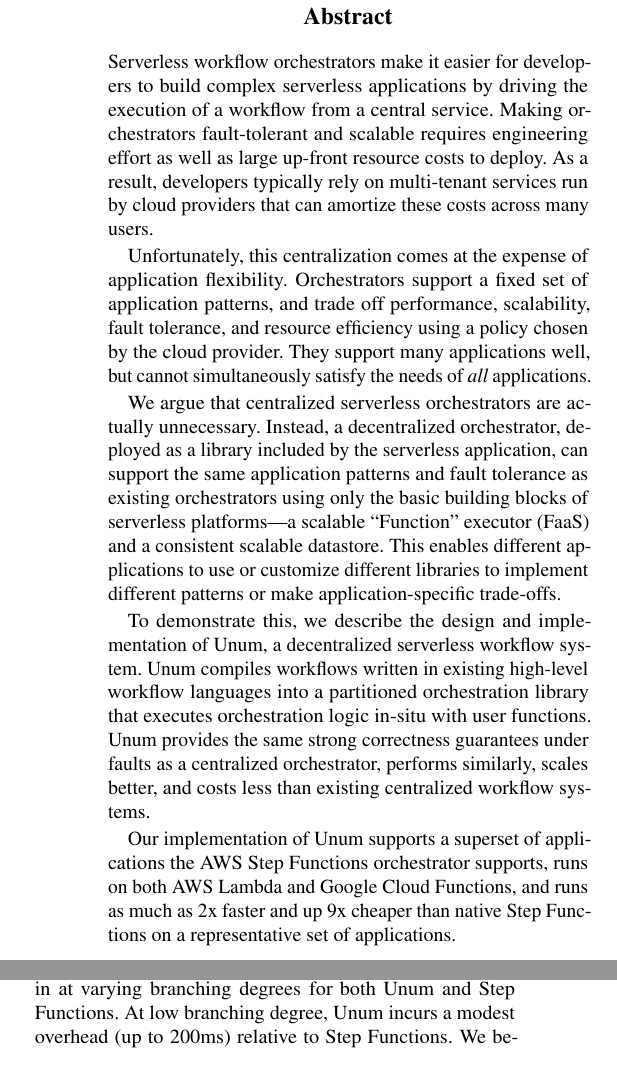
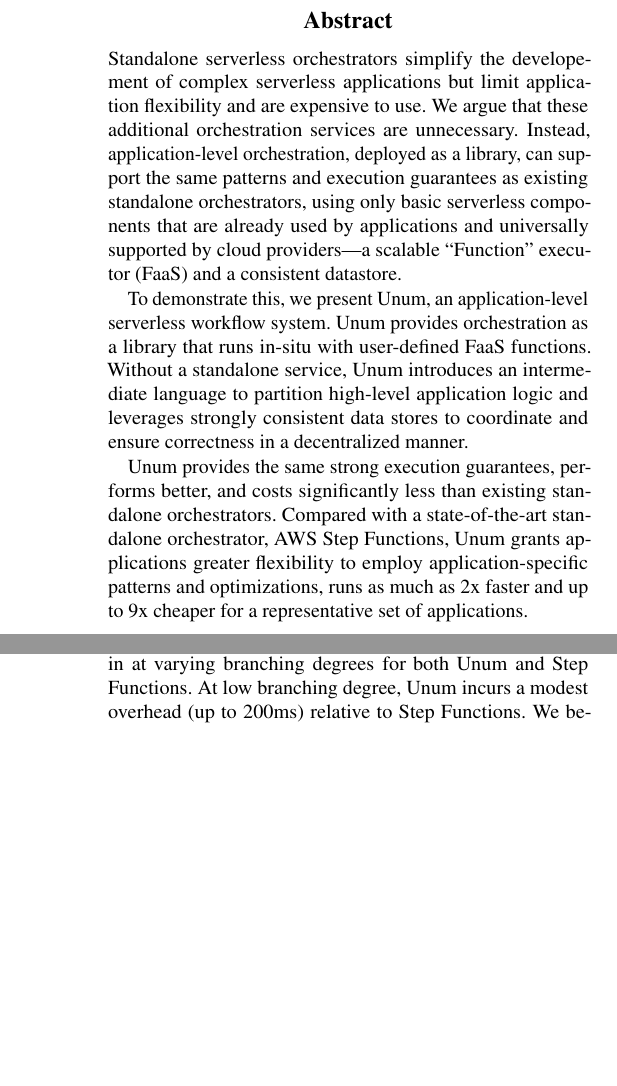
Before and after one commit to LedgeDash/unum-paper, a LaTeX document (paper.tex, which reads abstract.tex): two parts of the columns of pages 1 and 10 of 16 before the commit and two parts of the columns of pages 1 and 11 of 16 after it, joined at a grey line, cut so that both start at the same text, the shorter picture padded with empty space. Compiled offline with pdfLaTeX; a LaTeX package or settings file that is missing is left out.

Commit message:
new abstract

```diff
--- a/abstract.tex
+++ b/abstract.tex
@@ -1,34 +1,28 @@
-Serverless workflow orchestrators make it easier for developers to build complex
-serverless applications by driving the execution of a workflow from a central
-service.  Making orchestrators fault-tolerant and scalable requires engineering
-effort as well as large up-front resource costs to deploy. As a result,
-developers typically rely on multi-tenant services run by cloud providers that
-can amortize these costs across many users.
+Standalone serverless orchestrators simplify the developement of complex
+serverless applications but limit application flexibility and are expensive to
+use. We argue that these additional orchestration services are unnecessary.
+Instead, application-level orchestration, deployed as a library, can support
+the same patterns and execution guarantees as existing standalone
+orchestrators, using only basic serverless components that are already used by
+applications and universally supported by cloud providers---a scalable
+``Function'' executor (FaaS) and a consistent datastore.
 
-Unfortunately, this centralization comes at the expense of application
-flexibility. Orchestrators support a fixed set of application patterns, and
-trade off performance, scalability, fault tolerance, and resource efficiency
-using a policy chosen by the cloud provider. They support many applications
-well, but cannot simultaneously satisfy the needs of \emph{all} applications.
+% To demonstrate this, we describe the design and implementation of \name{}, a
+% decentralized, application-level serverless workflow system. \name{} compiles
+% workflows written in existing high-level workflow languages into a partitioned
+% orchestration library that executes orchestration logic in-situ with user
+% functions.
 
-We argue that centralized serverless orchestrators are actually unnecessary.
-Instead, a decentralized orchestrator, deployed as a library included by the
-serverless application, can support the same application patterns and fault
-tolerance as existing orchestrators using only the basic building blocks of
-serverless platforms---a scalable ``Function'' executor (FaaS) and a consistent
-scalable datastore. This enables different applications to use or customize
-different libraries to implement different patterns or make application-specific
-trade-offs.
+To demonstrate this, we present \name{}, an application-level serverless
+workflow system. \name{} provides orchestration as a library that runs in-situ
+with user-defined FaaS functions. Without a standalone service, \name{}
+introduces an intermediate language to partition high-level application logic
+and leverages strongly consistent data stores to coordinate and ensure
+correctness in a decentralized manner.
 
-To demonstrate this, we describe the design and implementation of \name{}, a
-decentralized serverless workflow system. \name{} compiles workflows written in
-existing high-level workflow languages into a partitioned orchestration library that
-executes orchestration logic in-situ with user functions. \name{} provides the same
-strong correctness guarantees under faults as a centralized orchestrator, performs
-similarly, scales better, and costs less than existing centralized workflow
-systems.
-
-Our implementation of \name{} supports a superset of applications the AWS Step
-Functions orchestrator supports, runs on both AWS Lambda and Google Cloud
-Functions, and runs as much as 2x faster and up 9x cheaper than native Step
-Functions on a representative set of applications.
+\name{} provides the same strong execution guarantees, performs better, and
+costs significantly less than existing standalone orchestrators. Compared with
+a state-of-the-art standalone orchestrator, AWS Step Functions, \name{} grants
+applications greater flexibility to employ application-specific patterns and
+optimizations, runs as much as 2x faster and up to 9x cheaper for a
+representative set of applications.
```
